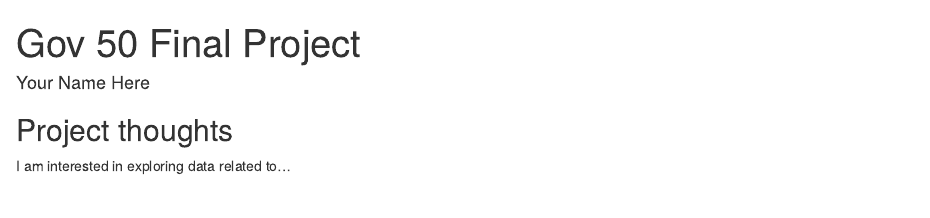
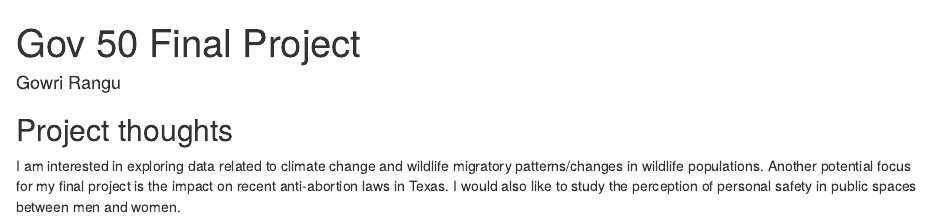
Before and after one commit to gowri-rangu/gov50-final-project, an R Markdown document (index.Rmd): the page in a window 1100 px wide, from its top. Rendered offline with R 4.5, knitr and Pandoc, with nearby package versions; drawn as R Markdown's standard HTML page in place of the format the file asks for.

Commit message:
brainstorming topics

```diff
--- a/index.Rmd
+++ b/index.Rmd
@@ -1,6 +1,6 @@
 ---
 title: "Gov 50 Final Project"
-author: "Your Name Here"
+author: "Gowri Rangu"
 description: "My final project"
 output:
   distill::distill_article:
@@ -11,4 +11,4 @@ output:
 
 ## Project thoughts
 
-I am interested in exploring data related to...
+I am interested in exploring data related to climate change and wildlife migratory patterns/changes in wildlife populations. Another potential focus for my final project is the impact on recent anti-abortion laws in Texas. I would also like to study the perception of personal safety in public spaces between men and women.
```
